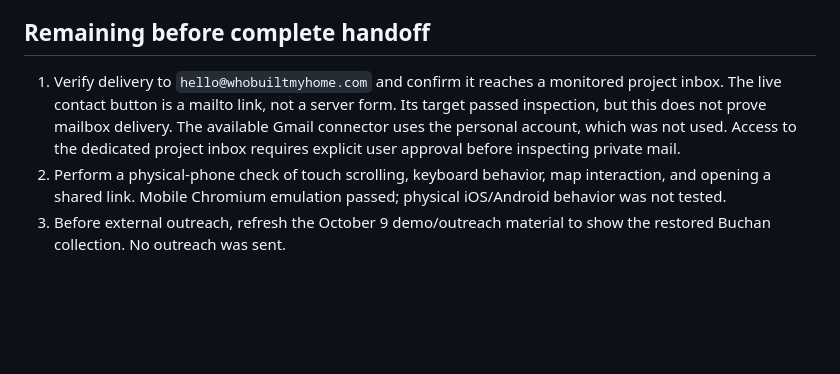
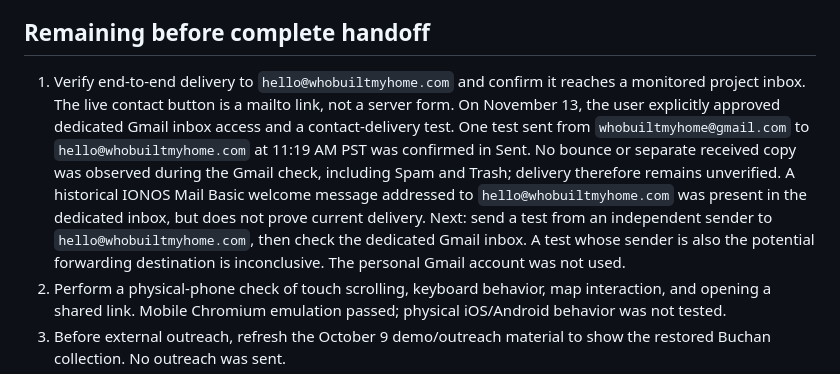
Before and after one commit to whobuiltmyhome/whobuiltmyhome-site, a Markdown page: docs/handoff.md, the part around the change. Rendered like a GitHub page; blank space fills up the shorter version.

Commit message:
Record authorized contact-delivery test and remaining receipt check

```diff
--- a/docs/handoff.md
+++ b/docs/handoff.md
@@ -25,7 +25,7 @@ Updated November 13, 2026. See `analytics.md` for Analytics account and transpor
 
 ## Remaining before complete handoff
 
-1. Verify delivery to `hello@whobuiltmyhome.com` and confirm it reaches a monitored project inbox. The live contact button is a mailto link, not a server form. Its target passed inspection, but this does not prove mailbox delivery. The available Gmail connector uses the personal account, which was not used. Access to the dedicated project inbox requires explicit user approval before inspecting private mail.
+1. Verify end-to-end delivery to `hello@whobuiltmyhome.com` and confirm it reaches a monitored project inbox. The live contact button is a mailto link, not a server form. On November 13, the user explicitly approved dedicated Gmail inbox access and a contact-delivery test. One test sent from `whobuiltmyhome@gmail.com` to `hello@whobuiltmyhome.com` at 11:19 AM PST was confirmed in Sent. No bounce or separate received copy was observed during the Gmail check, including Spam and Trash; delivery therefore remains unverified. A historical IONOS Mail Basic welcome message addressed to `hello@whobuiltmyhome.com` was present in the dedicated inbox, but does not prove current delivery. Next: send a test from an independent sender to `hello@whobuiltmyhome.com`, then check the dedicated Gmail inbox. A test whose sender is also the potential forwarding destination is inconclusive. The personal Gmail account was not used.
 2. Perform a physical-phone check of touch scrolling, keyboard behavior, map interaction, and opening a shared link. Mobile Chromium emulation passed; physical iOS/Android behavior was not tested.
 3. Before external outreach, refresh the October 9 demo/outreach material to show the restored Buchan collection. No outreach was sent.
 4. After a small soft launch, review actual user feedback and acquisition reporting. No revenue or traffic outcome is guaranteed.
```
